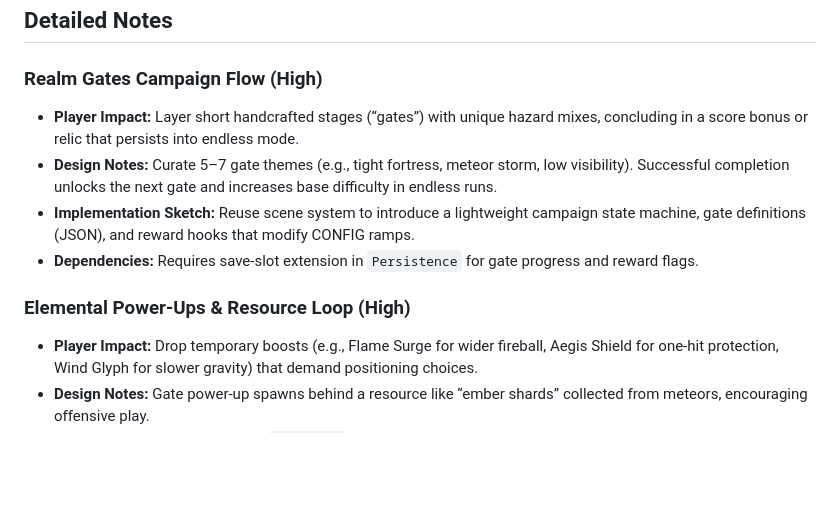
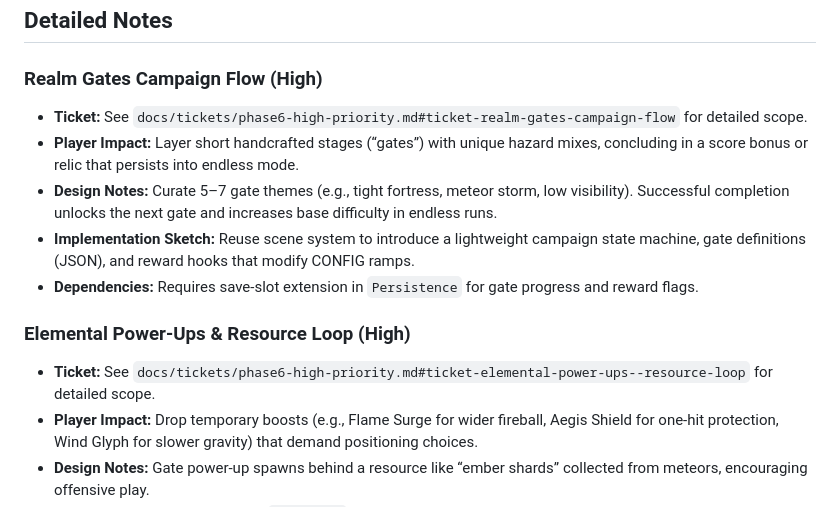
Before and after one commit to fusioncomputing/flappydragongame, a Markdown page: docs/feature-backlog.md, the part around the change. Rendered like a GitHub page; blank space fills up the shorter version.

Commit message:
docs: expand high-priority gameplay tickets

```diff
--- a/docs/feature-backlog.md
+++ b/docs/feature-backlog.md
@@ -18,12 +18,14 @@ This backlog captures high-level gameplay ideas that build on the current Phase
 
 ## Detailed Notes
 ### Realm Gates Campaign Flow (High)
+- **Ticket:** See `docs/tickets/phase6-high-priority.md#ticket-realm-gates-campaign-flow` for detailed scope.
 - **Player Impact:** Layer short handcrafted stages (“gates”) with unique hazard mixes, concluding in a score bonus or relic that persists into endless mode.
 - **Design Notes:** Curate 5–7 gate themes (e.g., tight fortress, meteor storm, low visibility). Successful completion unlocks the next gate and increases base difficulty in endless runs.
 - **Implementation Sketch:** Reuse scene system to introduce a lightweight campaign state machine, gate definitions (JSON), and reward hooks that modify CONFIG ramps.
 - **Dependencies:** Requires save-slot extension in `Persistence` for gate progress and reward flags.
 
 ### Elemental Power-Ups & Resource Loop (High)
+- **Ticket:** See `docs/tickets/phase6-high-priority.md#ticket-elemental-power-ups--resource-loop` for detailed scope.
 - **Player Impact:** Drop temporary boosts (e.g., Flame Surge for wider fireball, Aegis Shield for one-hit protection, Wind Glyph for slower gravity) that demand positioning choices.
 - **Design Notes:** Gate power-up spawns behind a resource like “ember shards” collected from meteors, encouraging offensive play.
 - **Implementation Sketch:** Extend `GameState` with collectible counters, add power-up entities with timers, and surface UI badges in HUD.
```
Also changed, not shown: docs/tickets/phase6-high-priority.md (added, +67 -0 lines).
